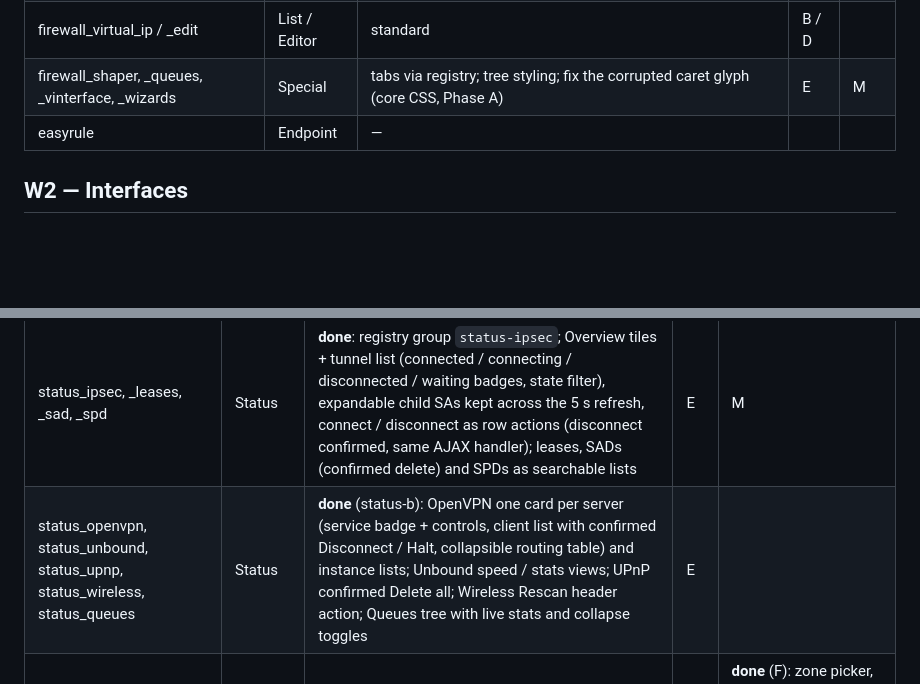
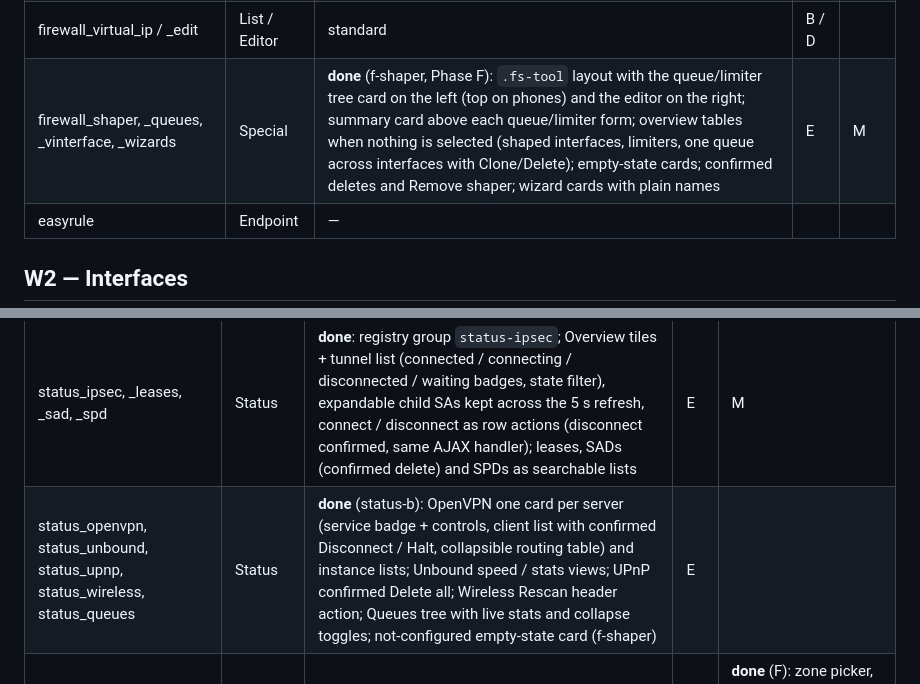
Before and after one commit to FreeSense-org/freesense, a Markdown page: docs/webui/04-page-map.md, 2 parts joined by grey strips. GitHub-like rendering; blank space fills up the shorter version.

Commit message:
webui: Phase F traffic shaper rebuild (1.1 Development)
Rebuild the four traffic shaper tabs and the Status > Queues empty state
(audit I02, I04, G01):

- By Interface / Limiters: tree card + editor in the .fs-tool layout,
  summary card above the form, overview table when nothing is selected,
  empty-state cards, outline buttons with confirmed deletes.
- By Queue: queue list + per-interface table with Clone / Delete.
- Wizards: cards with title, description and steps instead of XML names.
- status_queues: not-configured empty-state card.

Form fields, GET/POST parameters and tree links are unchanged.

Co-Authored-By: Claude Opus 5.5 <noreply@anthropic.com>

```diff
--- a/docs/webui/04-page-map.md
+++ b/docs/webui/04-page-map.md
@@ -31,7 +31,7 @@ Bulk or copy anywhere else is a **logic** task: a separate PR with a smoke test,
 | firewall_rules | Special | badges for pass/block/reject, `fs_row_actions`, toolbar search; **keep** separators, drag, interface tabs, bulk | B | **H** |
 | firewall_rules_edit | Editor | **reviewed**: sections already follow use (action, match, source, destination, log/description); advanced is behind its toggle; no reorder | D | **H** |
 | firewall_virtual_ip / _edit | List / Editor | standard | B / D | |
-| firewall_shaper, _queues, _vinterface, _wizards | Special | tabs via registry; tree styling; fix the corrupted caret glyph (core CSS, Phase A) | E | M |
+| firewall_shaper, _queues, _vinterface, _wizards | Special | **done** (f-shaper, Phase F): `.fs-tool` layout with the queue/limiter tree card on the left (top on phones) and the editor on the right; summary card above each queue/limiter form; overview tables when nothing is selected (shaped interfaces, limiters, one queue across interfaces with Clone/Delete); empty-state cards; confirmed deletes and Remove shaper; wizard cards with plain names | E | M |
 | easyrule | Endpoint | — | | |
 
 ## W2 — Interfaces
@@ -130,7 +130,7 @@ Bulk or copy anywhere else is a **logic** task: a separate PR with a smoke test,
 | status_dhcp_leases, status_dhcpv6_leases | Status | **done**: tiles (active / static / expired / total or prefixes), searchable lease list with state + online badges and state / client / interface filters, `?all=` kept as the Show / Hide expired toolbar button, row actions (static mapping, WoL mapping, send WoL, confirmed delete), confirmed Clear all leases header action; Leases / (Prefix delegation) / Pools views | E | |
 | status_carp, status_ntpd | Status | standard; row actions where they exist (disconnect, kill) | E | |
 | status_ipsec, _leases, _sad, _spd | Status | **done**: registry group `status-ipsec`; Overview tiles + tunnel list (connected / connecting / disconnected / waiting badges, state filter), expandable child SAs kept across the 5 s refresh, connect / disconnect as row actions (disconnect confirmed, same AJAX handler); leases, SADs (confirmed delete) and SPDs as searchable lists | E | M |
-| status_openvpn, status_unbound, status_upnp, status_wireless, status_queues | Status | **done** (status-b): OpenVPN one card per server (service badge + controls, client list with confirmed Disconnect / Halt, collapsible routing table) and instance lists; Unbound speed / stats views; UPnP confirmed Delete all; Wireless Rescan header action; Queues tree with live stats and collapse toggles | E | |
+| status_openvpn, status_unbound, status_upnp, status_wireless, status_queues | Status | **done** (status-b): OpenVPN one card per server (service badge + controls, client list with confirmed Disconnect / Halt, collapsible routing table) and instance lists; Unbound speed / stats views; UPnP confirmed Delete all; Wireless Rescan header action; Queues tree with live stats and collapse toggles; not-configured empty-state card (f-shaper) | E | |
 | status_captiveportal, _vouchers, _voucher_rolls, _expire, _test | Status / Tool | registry group with zone param | E | **done** (F): zone picker, tiles, users list with confirmed disconnect, voucher/roll lists with badges and usage meter, test/expire as tool cards |
 | status_graph | Status | chart card + controls row (themed nvd3) | E | **done** (F): controls row + more options, top hosts fs-table; traffic-graphs.js uses --fs-series-*. status_graph_cpu rebuilt as native token-themed SVG chart with tiles |
 | status_restapi | Status | already near-standard; align with tokens | E | |
```
